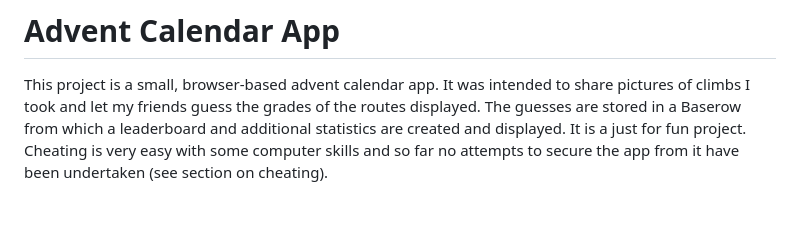
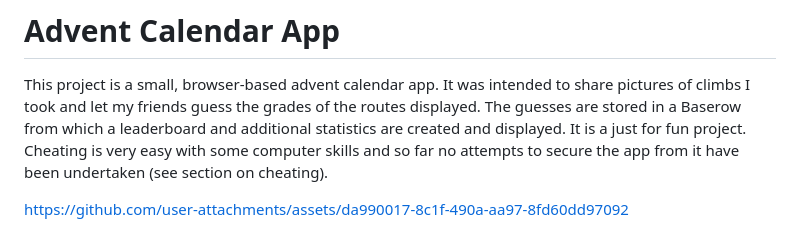
Before and after one commit to climbingm/grade-before-christmas, a Markdown page: README.md, the part around one of its changes. Drawn GitHub-style; blank space fills up the shorter version.

Commit message:
Update README with project image link
Added project image link and removed the placeholder image.

```diff
--- a/README.md
+++ b/README.md
@@ -3,4 +3,5 @@
 This project is a small, browser-based advent calendar app. It was intended to share pictures of climbs I took and let my friends guess the grades of the routes displayed. The guesses are stored in a Baserow from which a leaderboard and additional statistics are created and displayed.
 It is a just for fun project. Cheating is very easy with some computer skills and so far no attempts to secure the app from it have been undertaken (see section on cheating).
 
+https://github.com/user-attachments/assets/da990017-8c1f-490a-aa97-8fd60dd97092
 
```
Also changed, not shown: other parts of README.md (+0 -1 lines).
